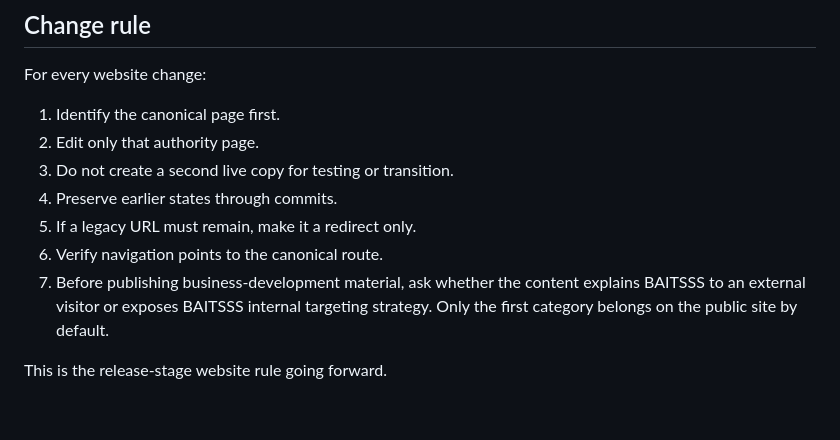
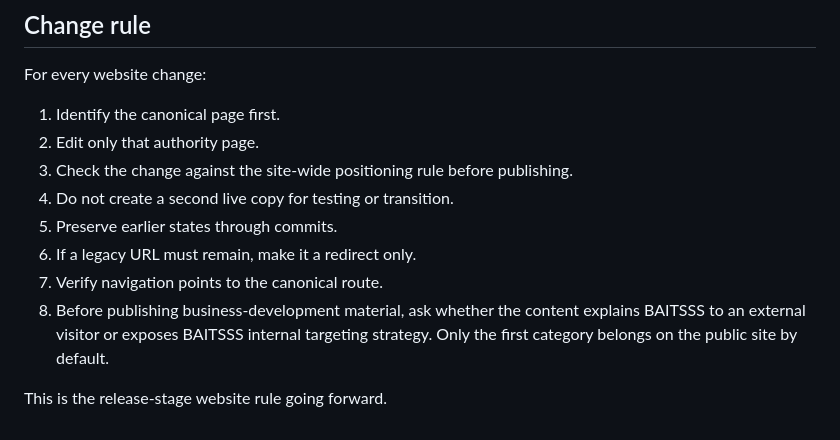
Before and after one commit to rdhungel/BAITSSS-website, a Markdown page: SITE_CONTENT_AUTHORITY.md, the part around one of its changes. GitHub-like rendering.

```diff
--- a/SITE_CONTENT_AUTHORITY.md
+++ b/SITE_CONTENT_AUTHORITY.md
@@ -113,10 +139,11 @@ For every website change:
 
 1. Identify the canonical page first.
 2. Edit only that authority page.
-3. Do not create a second live copy for testing or transition.
-4. Preserve earlier states through commits.
-5. If a legacy URL must remain, make it a redirect only.
-6. Verify navigation points to the canonical route.
-7. Before publishing business-development material, ask whether the content explains BAITSSS to an external visitor or exposes BAITSSS internal targeting strategy. Only the first category belongs on the public site by default.
+3. Check the change against the site-wide positioning rule before publishing.
+4. Do not create a second live copy for testing or transition.
+5. Preserve earlier states through commits.
+6. If a legacy URL must remain, make it a redirect only.
+7. Verify navigation points to the canonical route.
+8. Before publishing business-development material, ask whether the content explains BAITSSS to an external visitor or exposes BAITSSS internal targeting strategy. Only the first category belongs on the public site by default.
 
 This is the release-stage website rule going forward.
```
Also changed, not shown: other parts of SITE_CONTENT_AUTHORITY.md (+26 -0 lines).
